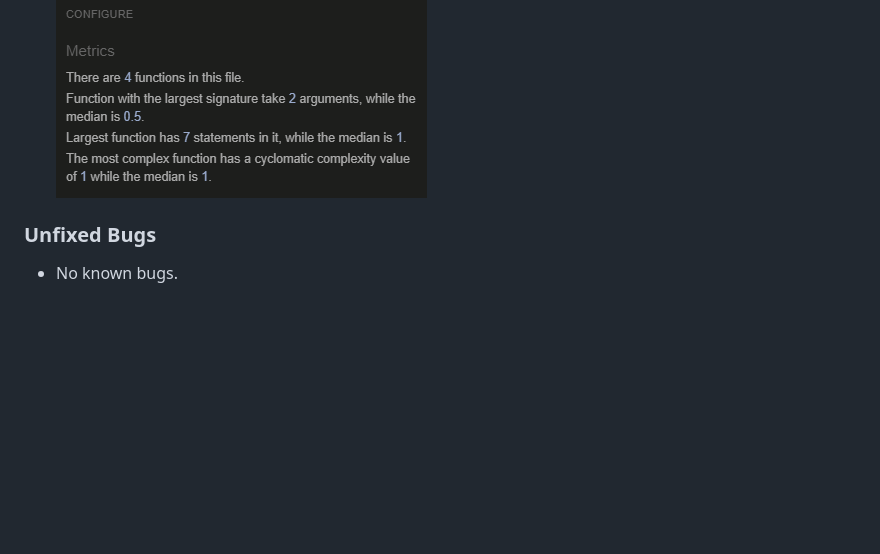
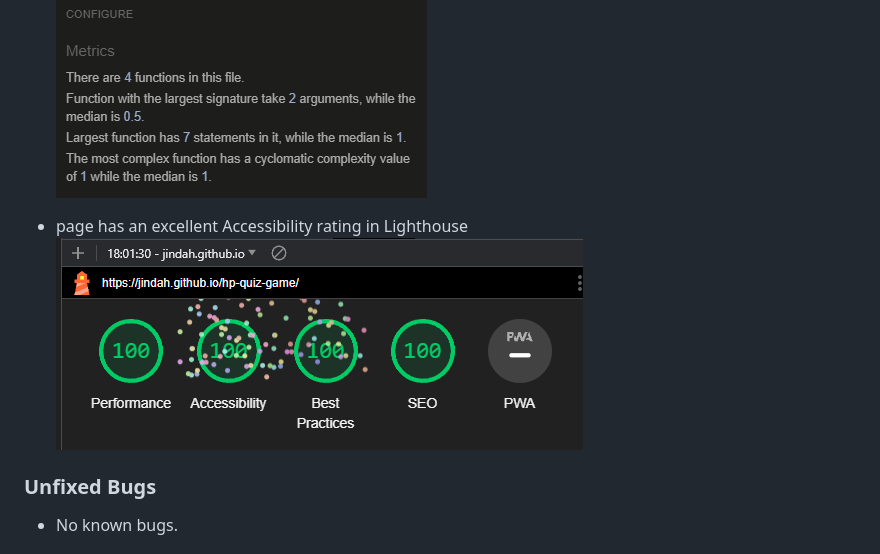
Before and after one commit to jtimlin/hp-quiz-game, a Markdown page: README.md, the part around the change. Rendered like a GitHub page; pictures changed too: assets/images-readme/lighthouse.png (added); blank space fills up the shorter version.

Commit message:
Add lighthouse score to readme

```diff
--- a/README.md
+++ b/README.md
@@ -144,6 +144,9 @@ My doughter is a huge Harry Potter fan. She has been testing this quiz and gave
   ![JSHint on highscores.js](/assets/images-readme/jshint-highscores.png)
   ![JSHint on end.js](/assets/images-readme/jshint-end.png)
 
+- page has an excellent Accessibility rating in Lighthouse
+  ![Accessibility score](/assets/images-readme/lighthouse.png)
+
 ### Unfixed Bugs
 
 - No known bugs.
```
